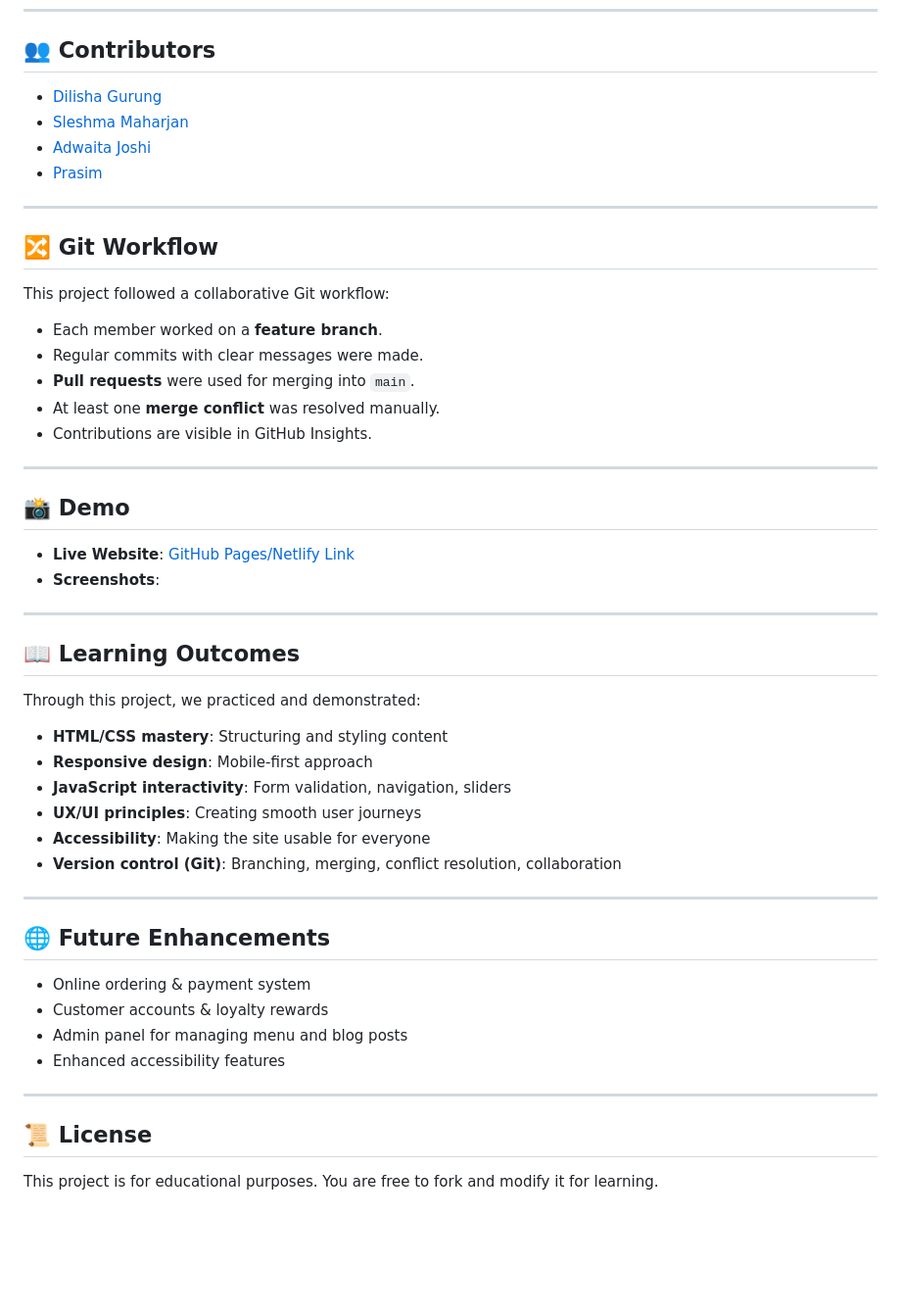
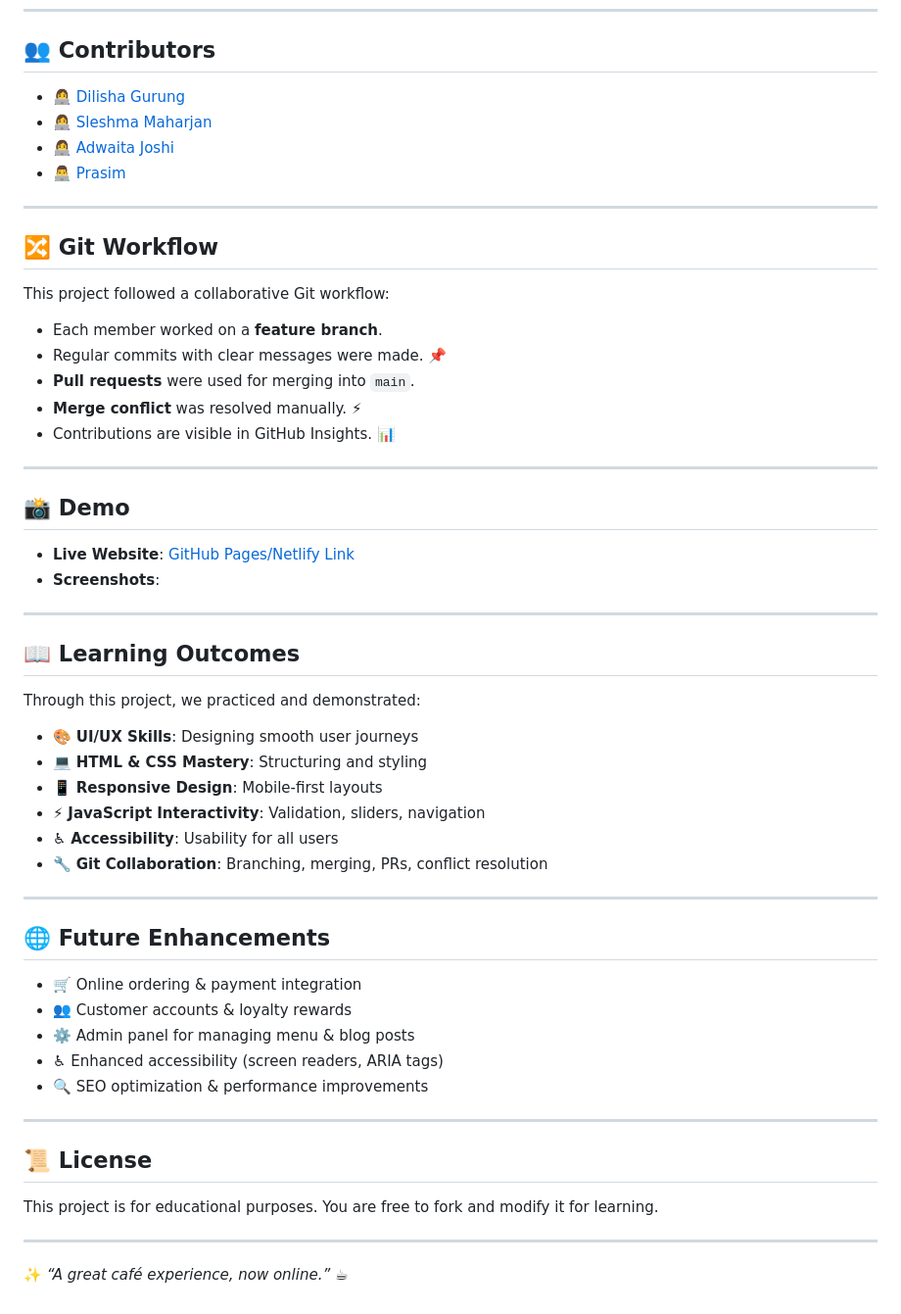
Before and after one commit to axzsh/VCS-grp-project, a Markdown page: README.md, the part around one of its changes. Shown at 98% size. Drawn GitHub-style; blank space fills up the shorter version.

Commit message:
Revise README for clarity and visual appeal

```diff
--- a/README.md
+++ b/README.md
@@ -75,10 +81,10 @@ The Brew House/
 
 ## 👥 Contributors
 
-- [Dilisha Gurung](https://github.com/Dilishao1)
-- [Sleshma Maharjan](https://github.com/sleshma06)
-- [Adwaita Joshi](https://github.com/axzsh)
-- [Prasim](https://github.com/Prasiss)
+- 👩‍💻 [Dilisha Gurung](https://github.com/Dilishao1)
+- 👩‍💻 [Sleshma Maharjan](https://github.com/sleshma06)
+- 👩‍💻 [Adwaita Joshi](https://github.com/axzsh)
+- 👨‍💻 [Prasim](https://github.com/Prasiss)
 
 ---
 
@@ -86,10 +92,10 @@ The Brew House/
 
 This project followed a collaborative Git workflow:
 - Each member worked on a **feature branch**.
-- Regular commits with clear messages were made.
+- Regular commits with clear messages were made. 📌
 - **Pull requests** were used for merging into `main`.
-- At least one **merge conflict** was resolved manually.
-- Contributions are visible in GitHub Insights.
+- **Merge conflict** was resolved manually.  ⚡
+- Contributions are visible in GitHub Insights. 📊
 
 ---
 
@@ -103,24 +109,28 @@ This project followed a collaborative Git workflow:
 ## 📖 Learning Outcomes
 
 Through this project, we practiced and demonstrated:
-- **HTML/CSS mastery**: Structuring and styling content
-- **Responsive design**: Mobile-first approach
-- **JavaScript interactivity**: Form validation, navigation, sliders
-- **UX/UI principles**: Creating smooth user journeys
-- **Accessibility**: Making the site usable for everyone
-- **Version control (Git)**: Branching, merging, conflict resolution, collaboration
+- 🎨 **UI/UX Skills**: Designing smooth user journeys
+- 💻 **HTML & CSS Mastery**: Structuring and styling
+- 📱 **Responsive Design**: Mobile-first layouts
+- ⚡ **JavaScript Interactivity**: Validation, sliders, navigation
+- ♿ **Accessibility**: Usability for all users
+- 🔧 **Git Collaboration**: Branching, merging, PRs, conflict resolution
 
 ---
 
 ## 🌐 Future Enhancements
 
-- Online ordering & payment system
-- Customer accounts & loyalty rewards
-- Admin panel for managing menu and blog posts
-- Enhanced accessibility features
+- 🛒 Online ordering & payment integration
+- 👥 Customer accounts & loyalty rewards
+- ⚙️ Admin panel for managing menu & blog posts
+- ♿ Enhanced accessibility (screen readers, ARIA tags)
+- 🔍 SEO optimization & performance improvements
 
 ---
 
 ## 📜 License
 
 This project is for educational purposes. You are free to fork and modify it for learning.
+
+---
+✨ *“A great café experience, now online.”* ☕
```
Also changed, not shown: other parts of README.md (+15 -9 lines).
